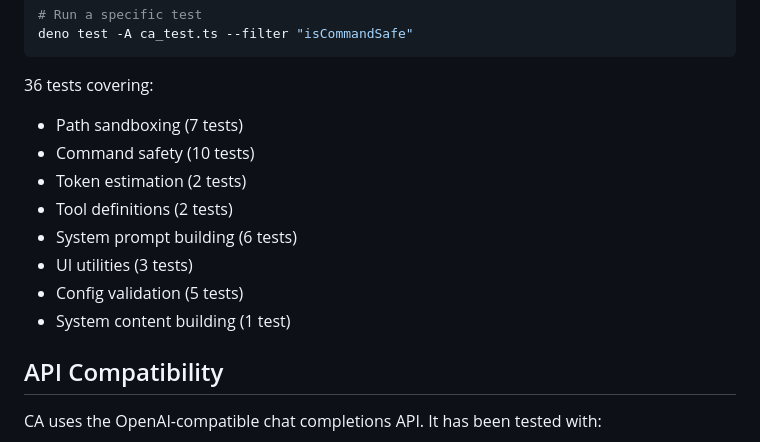
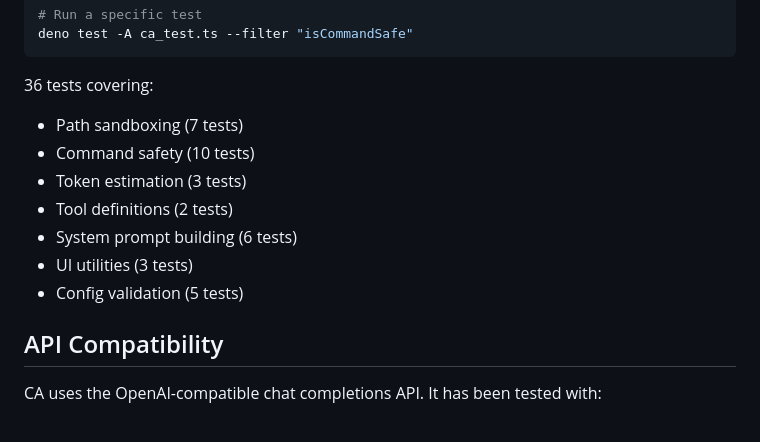
Before and after one commit to tkleisas/ca, a Markdown page: README.md, the part around the change. Drawn GitHub-style.

Commit message:
snapshot: auto-commit /home/tkleisas/Projects/ca/README.md before CA modification

```diff
--- a/README.md
+++ b/README.md
@@ -456,12 +456,11 @@ deno test -A ca_test.ts --filter "isCommandSafe"
 36 tests covering:
 - Path sandboxing (7 tests)
 - Command safety (10 tests)
-- Token estimation (2 tests)
+- Token estimation (3 tests)
 - Tool definitions (2 tests)
 - System prompt building (6 tests)
 - UI utilities (3 tests)
 - Config validation (5 tests)
-- System content building (1 test)
 
 ## API Compatibility
 
```
